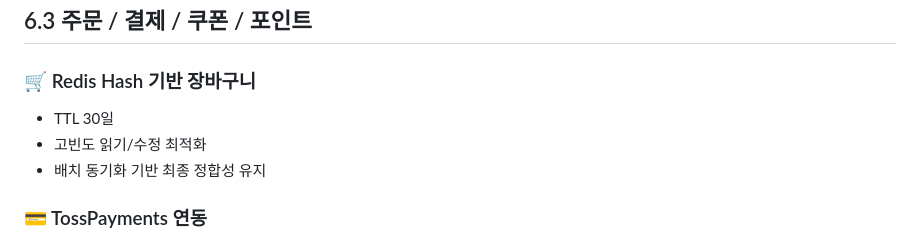
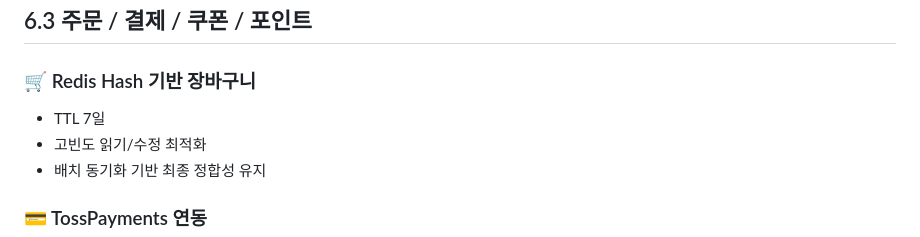
Before and after one commit to one-stop-project/one-stop-project, a Markdown page: README.md, the part around one of its changes. Rendered like a GitHub page.

Commit message:
Update README.md (#581)
장바구니 기간, db 설정 수정

```diff
--- a/README.md
+++ b/README.md
@@ -262,7 +262,7 @@ PENDING -> APPROVED -> SUSPENDED
 
 ### 🛒 Redis Hash 기반 장바구니
 
-* TTL 30일
+* TTL 7일
 * 고빈도 읽기/수정 최적화
 * 배치 동기화 기반 최종 정합성 유지
 
```
Also changed, not shown: other parts of README.md (+2 -2 lines).
